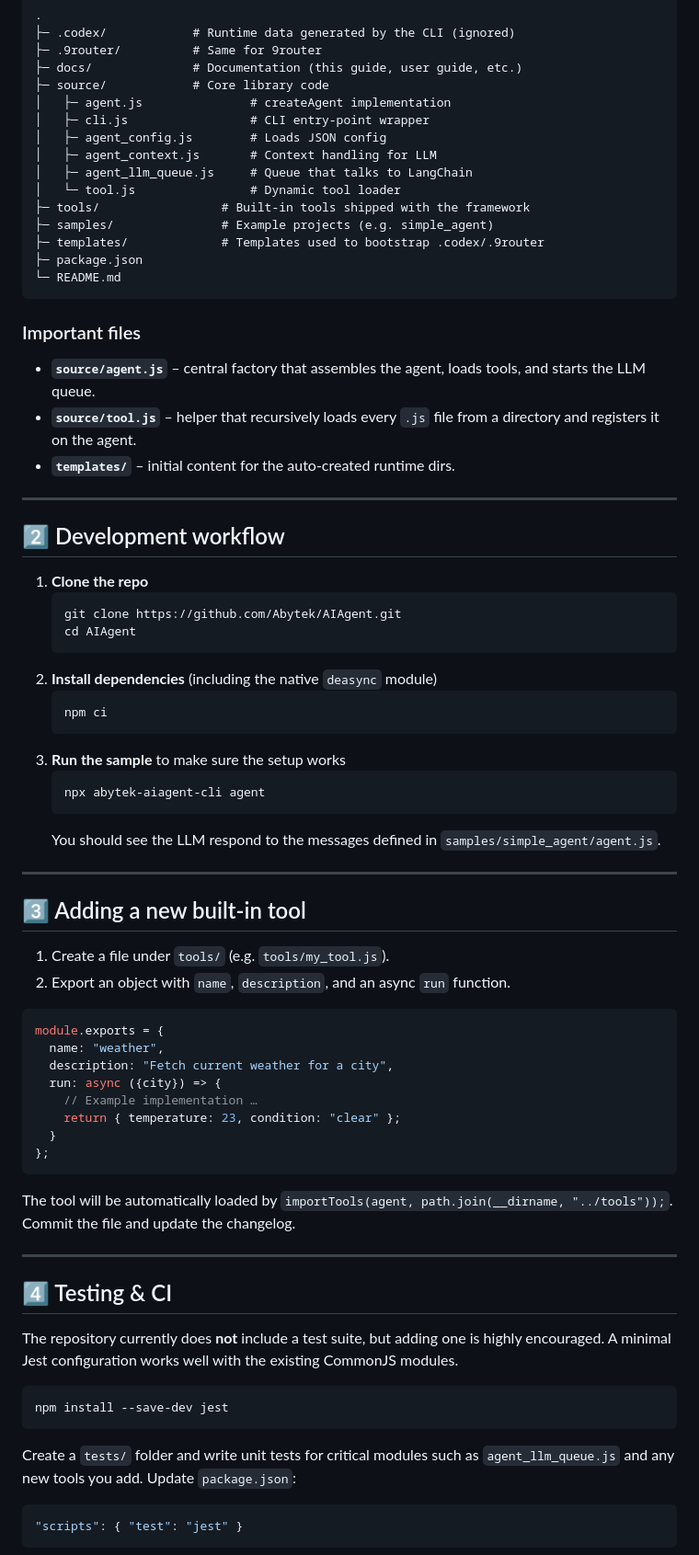
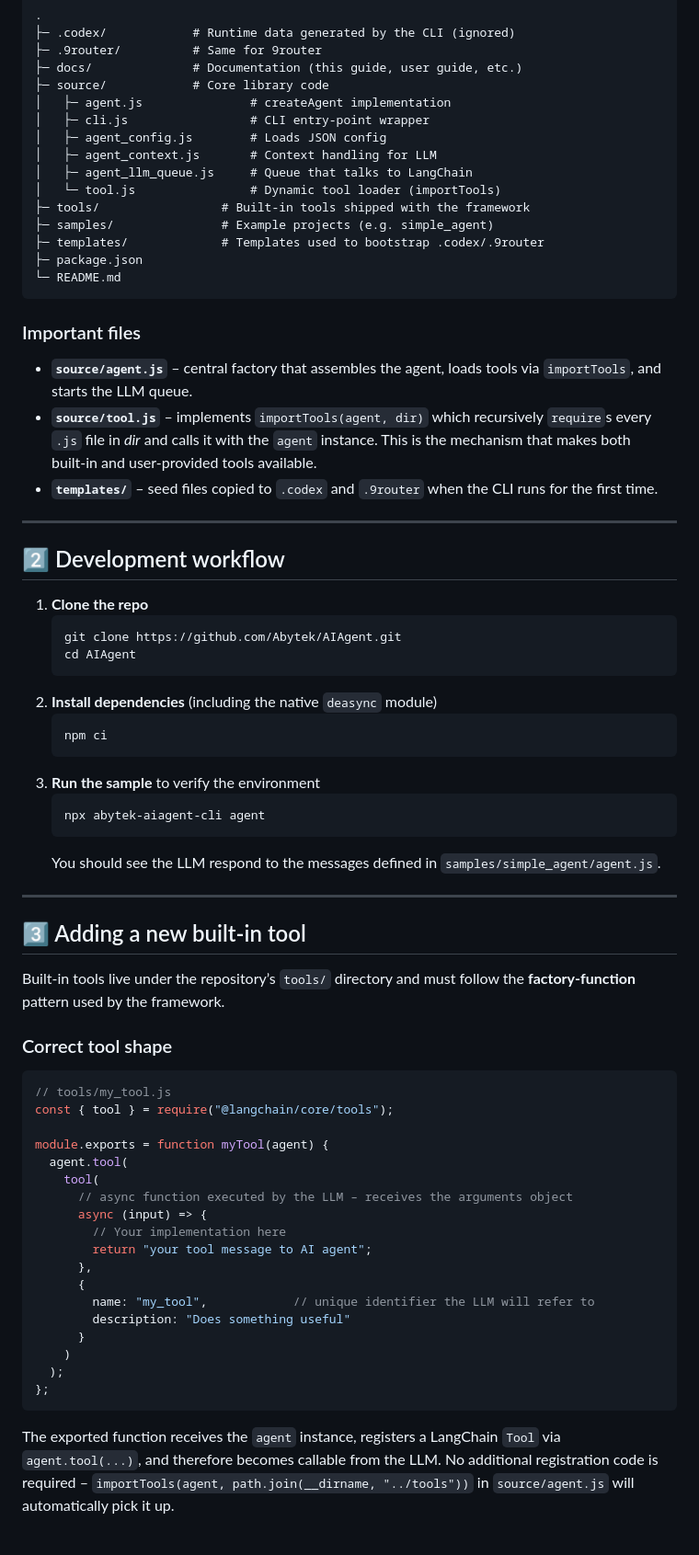
Before and after one commit to Abytek/AIAgent, a Markdown page: docs/MAINTAINER_GUIDE.md, the part around one of its changes. Shown at 92% size. Drawn GitHub-style.

````diff
--- a/docs/MAINTAINER_GUIDE.md
+++ b/docs/MAINTAINER_GUIDE.md
@@ -16,7 +16,7 @@ This document is for **maintainers** of the `abytek-aiagent` repository. It cove
 │   ├─ agent_config.js        # Loads JSON config
 │   ├─ agent_context.js       # Context handling for LLM
 │   ├─ agent_llm_queue.js     # Queue that talks to LangChain
-│   └─ tool.js                # Dynamic tool loader
+│   └─ tool.js                # Dynamic tool loader (importTools)
 ├─ tools/                 # Built‑in tools shipped with the framework
 ├─ samples/               # Example projects (e.g. simple_agent)
 ├─ templates/             # Templates used to bootstrap .codex/.9router
@@ -25,15 +25,13 @@ This document is for **maintainers** of the `abytek-aiagent` repository. It cove
 ```
 
 ### Important files
-
-* **`source/agent.js`** – central factory that assembles the agent, loads tools, and starts the LLM queue.
-* **`source/tool.js`** – helper that recursively loads every `.js` file from a directory and registers it on the agent.
-* **`templates/`** – initial content for the auto‑created runtime dirs.
+- **`source/agent.js`** – central factory that assembles the agent, loads tools via `importTools`, and starts the LLM queue.
+- **`source/tool.js`** – implements `importTools(agent, dir)` which recursively `require`s every `.js` file in *dir* and calls it with the `agent` instance.  This is the mechanism that makes both built‑in and user‑provided tools available.
+- **`templates/`** – seed files copied to `.codex` and `.9router` when the CLI runs for the first time.
 
 ---
 
 ## 2️⃣ Development workflow
-
 1. **Clone the repo**
    ```bash
    git clone https://github.com/Abytek/AIAgent.git
@@ -43,47 +41,38 @@ This document is for **maintainers** of the `abytek-aiagent` repository. It cove
    ```bash
    npm ci
    ```
-3. **Run the sample** to make sure the setup works
+3. **Run the sample** to verify the environment
    ```bash
    npx abytek-aiagent-cli agent
    ```
-   You should see the LLM respond to the messages defined in
-   `samples/simple_agent/agent.js`.
+   You should see the LLM respond to the messages defined in `samples/simple_agent/agent.js`.
 
 ---
 
 ## 3️⃣ Adding a new built‑in tool
+Built‑in tools live under the repository’s `tools/` directory and must follow the **factory‑function** pattern used by the framework.
 
-1. Create a file under `tools/` (e.g. `tools/my_tool.js`).
-2. Export an object with `name`, `description`, and an async `run` function.
+### Correct tool shape
+```js
+// tools/my_tool.js
+const { tool } = require("@langchain/core/tools");
 
-```js
-module.exports = {
-  name: "weather",
-  description: "Fetch current weather for a city",
-  run: async ({city}) => {
-    // Example implementation …
-    return { temperature: 23, condition: "clear" };
-  }
+module.exports = function myTool(agent) {
+  agent.tool(
+    tool(
+      // async function executed by the LLM – receives the arguments object
+      async (input) => {
+        // Your implementation here
+        return "your tool message to AI agent";
+      },
+      {
+        name: "my_tool",            // unique identifier the LLM will refer to
+        description: "Does something useful"
+      }
+    )
+  );
 };
 ```
 
-The tool will be automatically loaded by `importTools(agent, path.join(__dirname, "../tools"));`.
-Commit the file and update the changelog.
+The exported function receives the `agent` instance, registers a LangChain `Tool` via `agent.tool(...)`, and therefore becomes callable from the LLM.  No additional registration code is required – `importTools(agent, path.join(__dirname, "../tools"))` in `source/agent.js` will automatically pick it up.
 
----
-
-## 4️⃣ Testing & CI
-
-The repository currently does **not** include a test suite, but adding one is highly encouraged.  A minimal Jest configuration works well with the existing CommonJS modules.
-
-```bash
-npm install --save-dev jest
-```
-
-Create a `tests/` folder and write unit tests for critical modules such as `agent_llm_queue.js` and any new tools you add.  Update `package.json`:
-
-```json
-"scripts": { "test": "jest" }
-```
-
````
Also changed, not shown: other parts of docs/MAINTAINER_GUIDE.md (+9 -23 lines).
